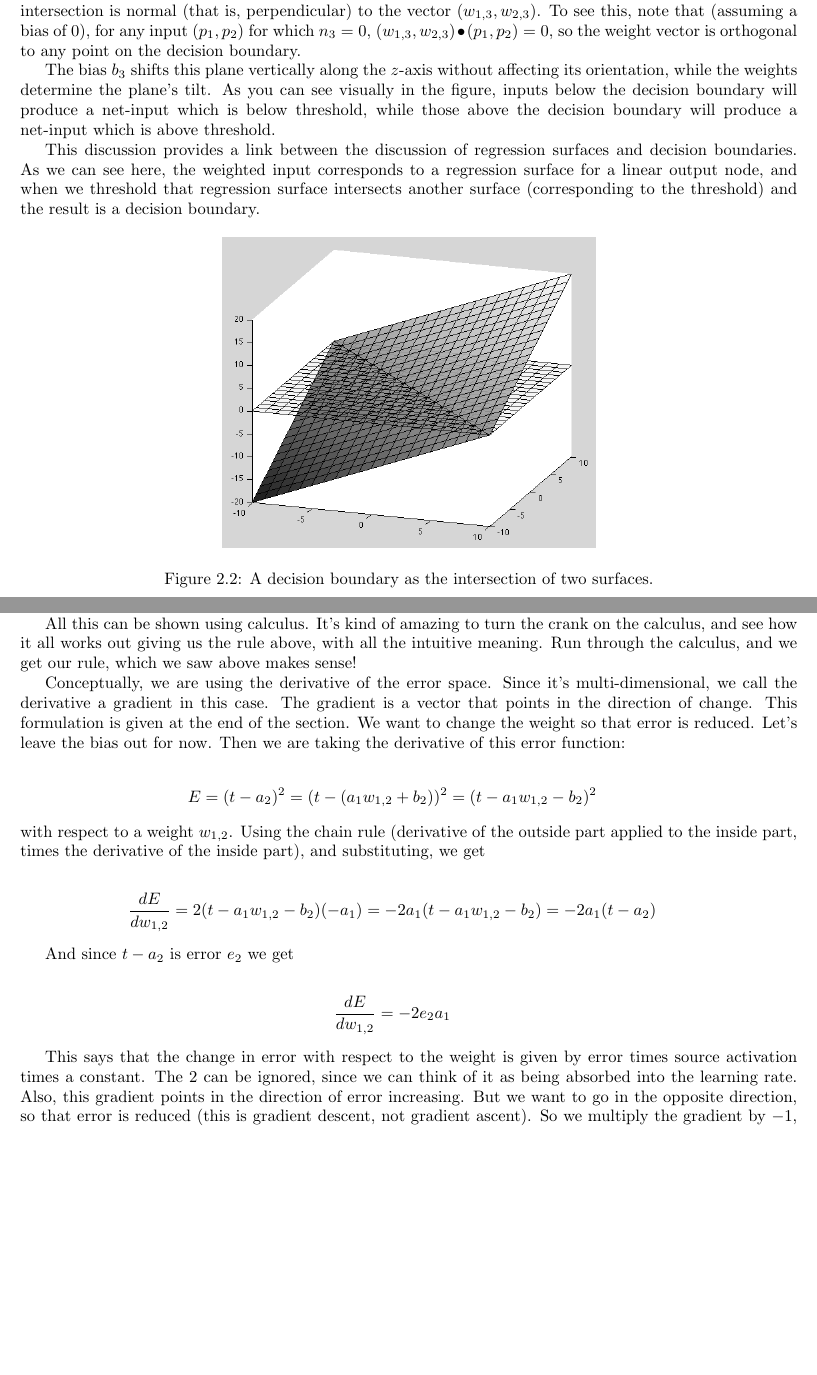
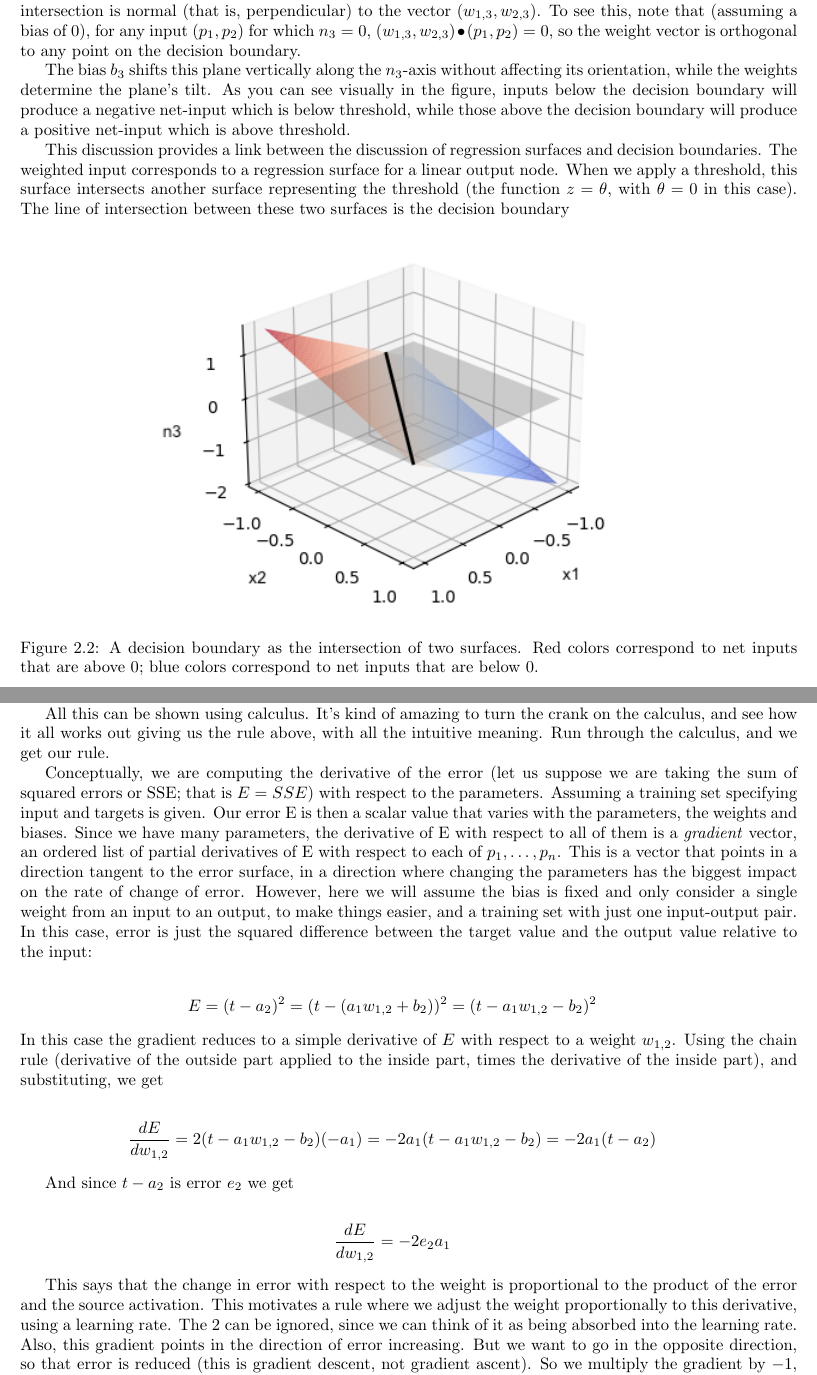
Before and after one commit to simbrain/NeuralNetworksCogSciBook, a LaTeX book (NewMaterialContainer.tex, which reads New_Material_LMS_Backprop.tex, New_Material_SupervisedLearning.tex): two parts of pages 6 and 14 of 32, joined at a grey line, cut so that both start at the same text, the shorter picture padded with empty space. Compiled offline with pdfLaTeX.

Commit message:
Working on the new material for supervised learning

```diff
--- a/New_Material_LMS_Backprop.tex
+++ b/New_Material_LMS_Backprop.tex
@@ -3,17 +3,16 @@
 
 \subsection{Derivation of the LMS rule}
 
-% Add this material and notes from lecture
 The nice thing about LMS is we can directly interpret it in terms of Goldilocks.
 
-All this can be shown using calculus. It's kind of amazing to turn the crank on the calculus, and see how it all works out giving us the rule above, with all the intuitive meaning. Run through the calculus, and we get our rule, which we saw above makes sense!
+All this can be shown using calculus. It's kind of amazing to turn the crank on the calculus, and see how it all works out giving us the rule above, with all the intuitive meaning. Run through the calculus, and we get our rule.
 
-Conceptually, we are using the derivative of the error space. Since it's multi-dimensional, we call the derivative a gradient in this case. The gradient is a vector that points in the direction of change. This formulation is given at the end of the section. We want to change the weight so that error is reduced. Let's leave the bias out for now. Then we are taking the  derivative of this error function:
+Conceptually, we are computing the derivative of the error (let us suppose we are taking the sum of squared errors or SSE; that is $E = SSE$) with respect to the parameters. Assuming a training set specifying input and targets is given. Our error E is then a scalar value that varies with the parameters, the weights and biases. Since we have many parameters, the derivative of E with respect to all of them is a \emph{gradient} vector, an ordered list of partial derivatives of E with respect to each of $p_1,\dots, p_n$.  This is a vector that points in a direction tangent to the error surface, in a direction where changing the parameters has the biggest impact on the rate of change of error.  However, here we will assume the bias is fixed and only consider a single weight from an input to an output, to make things easier, and a training set with just one input-output pair.  In this case, error is just the squared difference between the target value and the output value relative to the input:
 
 \begin{eqnarray*}
 E = (t - a_2)^2  =  (t - ( a_1 w_{1,2} + b_2))^2  =  (t -  a_1 w_{1,2} -  b_2)^2
 \end{eqnarray*}
-with respect to a weight $w_{1,2}$.  Using the chain rule (derivative of the outside part applied to the inside part, times the derivative of the inside part), and substituting, we get
+In this case the gradient reduces to a simple derivative of $E$ with respect to a weight $w_{1,2}$.  Using the chain rule (derivative of the outside part applied to the inside part, times the derivative of the inside part), and substituting, we get
 
 \begin{eqnarray*}
 \frac{dE}{dw_{1,2}} = 2 (t - a_1 w_{1,2} - b_2) (-a_1) =  -2 a_1 (t - a_1 w_{1,2} - b_2) =  -2 a_1 (t - a_2)
@@ -25,7 +24,7 @@ And since $t -  a_2$ is error $e_2$ we get
 \frac{dE}{dw_{1,2}} = -2 e_2 a_1
 \end{eqnarray*}
 
-This says that the change in error with respect to the weight is given by error times source activation times a constant. The 2 can be ignored, since we can think of it as being absorbed into the learning rate. Also, this gradient points in the direction of error increasing. But we want to go in the opposite direction, so that error is reduced (this is gradient descent, not gradient ascent). So we multiply the gradient by $-1$, changing its sign. And so our learning rule is
+This says that the change in error with respect to the weight is proportional to the product of the error and the source activation. This motivates a rule where we adjust the weight proportionally to this derivative, using a learning rate. The 2 can be ignored, since we can think of it as being absorbed into the learning rate. Also, this gradient points in the direction of error increasing. But we want to go in the opposite direction, so that error is reduced (this is gradient descent, not gradient ascent). So we multiply the gradient by $-1$, changing its sign. And so our learning rule is
 
 \begin{eqnarray*}
 \Delta w_{1,2}  =  \epsilon a_1 e_2  = \epsilon a_1 (t - a_2)
--- a/New_Material_SupervisedLearning.tex
+++ b/New_Material_SupervisedLearning.tex
@@ -51,19 +51,21 @@ So to summarize: the decision boundary, which separates the input space into dif
 
 \section{Geometric intuition about the decision boundary}
 
+% Another useful feature of this discussion is it helps us think about what the weight vector and bias do geometrically
+
 In the neural network discussed above, with two inputs and one output, the weighted input $n_3$ to the output node is given by the equation:
 \begin{eqnarray*}
 n_3 = w_{1,3} x_1 + w_{2,3} x_2 + b_3
 \end{eqnarray*}
 The threshold for classification, that is the decision boundary, can be visualized as a horizontal plane, typically at $n_3 = 0$ (as in our example), which intersects the surface defined by the equation above. This intersection is normal (that is, perpendicular) to the vector $(w_{1,3}, w_{2,3})$. To see this, note that (assuming a bias of 0), for any input $(p_1,p_2)$ for which $n_3 = 0$, $(w_{1,3}, w_{2,3}) \bullet  (p_1,p_2) = 0$, so the weight vector is orthogonal to any point on the decision boundary.
 
-The bias $b_3$ shifts this plane vertically along the $z$-axis without affecting its orientation, while the weights determine the plane’s tilt. As you can see visually in the figure, inputs below the decision boundary will produce a net-input which is below threshold, while those above the decision boundary will produce a net-input which is above threshold.
+The bias $b_3$ shifts this plane vertically along the $n_3$-axis without affecting its orientation, while the weights determine the plane’s tilt. As you can see visually in the figure, inputs below the decision boundary will produce a negative net-input which is below threshold, while those above the decision boundary will produce a positive net-input which is above threshold.
 
-This discussion provides a link between the discussion of regression surfaces and decision boundaries. As we can see here, the weighted input corresponds to a regression surface for a linear output node, and when we threshold that regression surface intersects another surface (corresponding to the threshold) and the result is a decision boundary.
+This discussion provides a link between the discussion of regression surfaces and decision boundaries. The weighted input corresponds to a regression surface for a linear output node. When we apply a threshold, this surface intersects another surface representing the threshold (the function $z = \theta$, with $\theta = 0$ in this case). The line of intersection between these two surfaces is the decision boundary
 
 \begin{figure}[h]
 \centering
-\includegraphics[scale=.4]{./images/decisionLinePlanes.png}
-\caption{A decision boundary as the intersection of two surfaces.}
+\includegraphics[scale=1.0]{./images/decisionLinePlanes.png}
+\caption{A decision boundary as the intersection of two surfaces. Red colors correspond to net inputs that are above 0; blue colors correspond to net inputs that are below 0.}
 \label{decisionLineSurface}
 \end{figure}
```
Also changed, not shown: images/decisionLinePlanes.png, New_Material_LMS_Backprop.tex (14 more changed lines).
